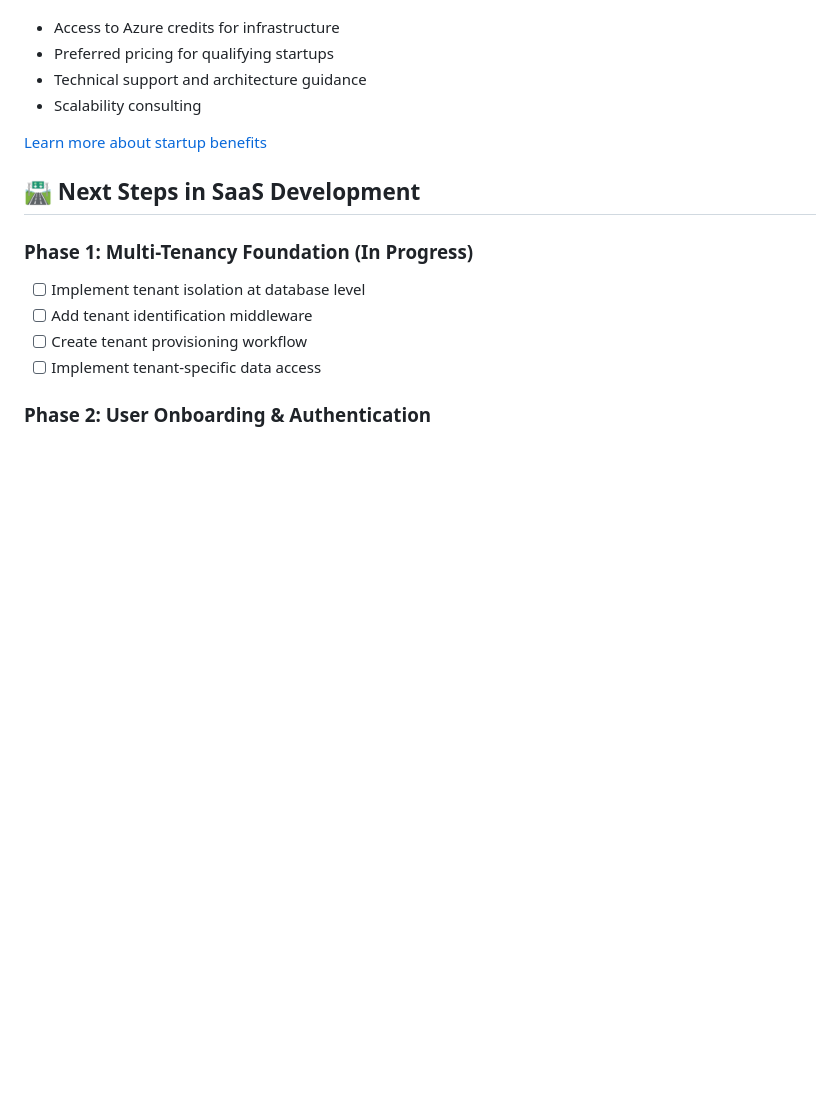
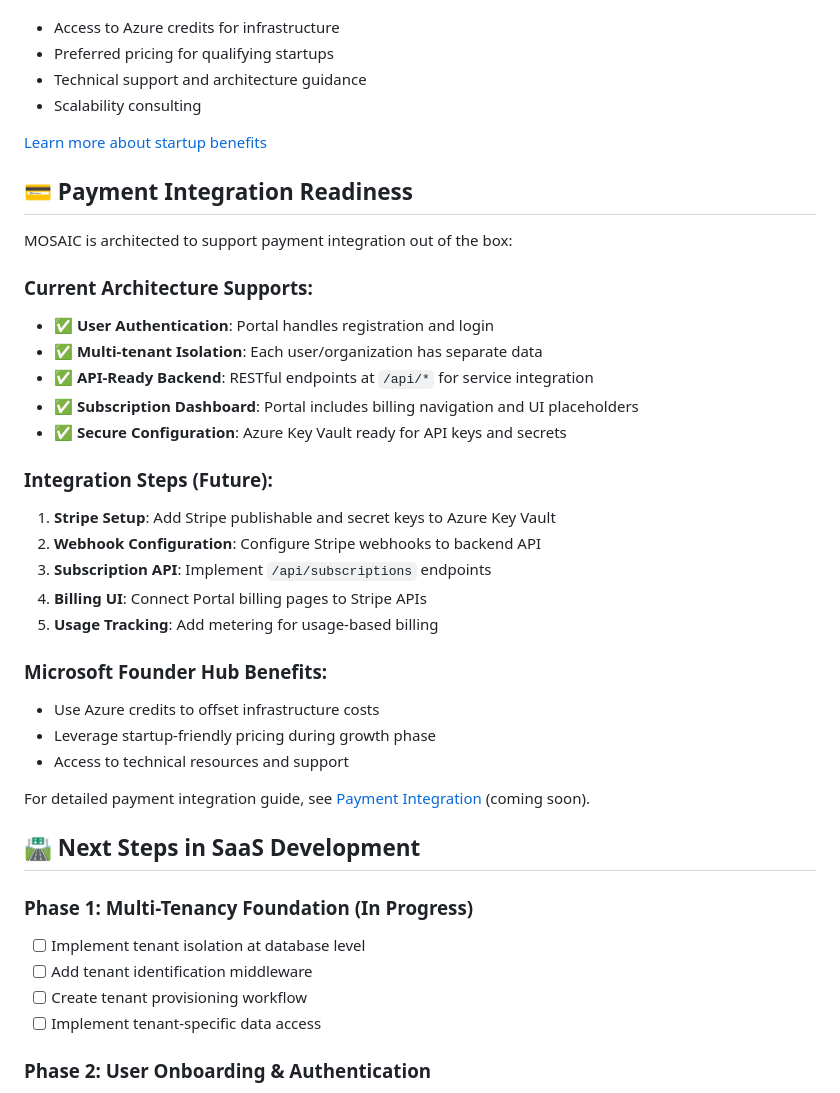
Before and after one commit to orkinosai25-org/mosaic, a Markdown page: README.md, the part around the change. Drawn GitHub-style; blank space fills up the shorter version.

Commit message:
Add payment integration readiness and update deployment checklist
Co-authored-by: orkinosai25 <243531199+orkinosai25@users.noreply.github.com>

```diff
--- a/README.md
+++ b/README.md
@@ -460,6 +460,31 @@ MOSAIC is proud to support startups through the **Microsoft for Startups Founder
 
 [Learn more about startup benefits](./docs/SaaS_FEATURES.md#startup-support)
 
+## 💳 Payment Integration Readiness
+
+MOSAIC is architected to support payment integration out of the box:
+
+### Current Architecture Supports:
+- ✅ **User Authentication**: Portal handles registration and login
+- ✅ **Multi-tenant Isolation**: Each user/organization has separate data
+- ✅ **API-Ready Backend**: RESTful endpoints at `/api/*` for service integration
+- ✅ **Subscription Dashboard**: Portal includes billing navigation and UI placeholders
+- ✅ **Secure Configuration**: Azure Key Vault ready for API keys and secrets
+
+### Integration Steps (Future):
+1. **Stripe Setup**: Add Stripe publishable and secret keys to Azure Key Vault
+2. **Webhook Configuration**: Configure Stripe webhooks to backend API
+3. **Subscription API**: Implement `/api/subscriptions` endpoints
+4. **Billing UI**: Connect Portal billing pages to Stripe APIs
+5. **Usage Tracking**: Add metering for usage-based billing
+
+### Microsoft Founder Hub Benefits:
+- Use Azure credits to offset infrastructure costs
+- Leverage startup-friendly pricing during growth phase
+- Access to technical resources and support
+
+For detailed payment integration guide, see [Payment Integration](./docs/PAYMENT_INTEGRATION.md) (coming soon).
+
 ## 🛣️ Next Steps in SaaS Development
 
 ### Phase 1: Multi-Tenancy Foundation (In Progress)
```
Also changed, not shown: docs/DEPLOYMENT_CHECKLIST.md (+51 -5 lines).
